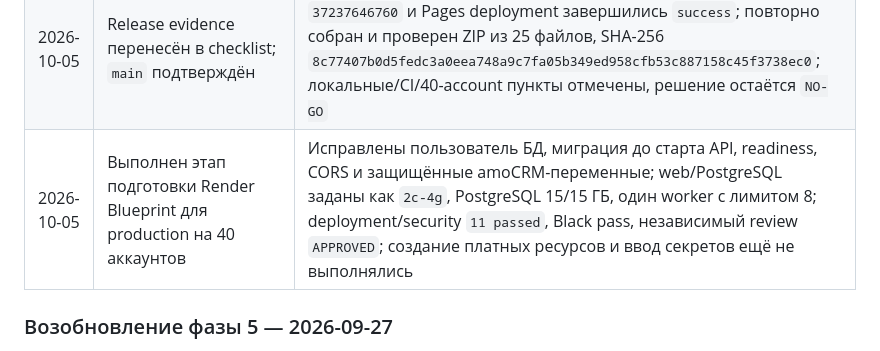
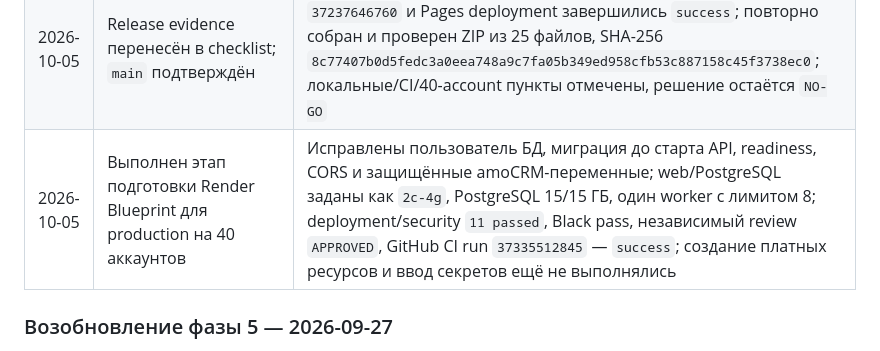
Before and after one commit to fraclearn-cmyk/timesheet-il-widget, a Markdown page: Plan.md, the part around the change. Rendered like a GitHub page.

Commit message:
docs: record Render blueprint CI [skip ci]

```diff
--- a/Plan.md
+++ b/Plan.md
@@ -605,7 +605,7 @@ flowchart TD
 | 2026-10-04 | Controlled live amoCRM read-only preflight остановлен сетевой недоступностью | GET account/users/events/calls завершились timeout до HTTP-ответа; токены и CRM-данные не менялись, поэтому live checkbox и release gates остаются открытыми; refresh не выполнялся |
 | 2026-10-04 | GitHub release-candidate CI подтверждён | После исправления несохранённого Black-форматирования и добавления обязательных `widget/images/icon.png`/`logo.png` push run `37218960639` и PR run `37218963078` на `8b99846` завершились `success`; выполнены PostgreSQL 15, `014`, backend, Node, Playwright Chrome, package/ZIP, Compose config и Docker image build |
 | 2026-10-05 | Release evidence перенесён в checklist; `main` подтверждён | `origin/main` и release candidate `42ee0c1` совпадают; main CI run `37237646760` и Pages deployment завершились `success`; повторно собран и проверен ZIP из 25 файлов, SHA-256 `8c77407b0d5fedc3a0eea748a9c7fa05b349ed958cfb53c887158c45f3738ec0`; локальные/CI/40-account пункты отмечены, решение остаётся `NO-GO` |
-| 2026-10-05 | Выполнен этап подготовки Render Blueprint для production на 40 аккаунтов | Исправлены пользователь БД, миграция до старта API, readiness, CORS и защищённые amoCRM-переменные; web/PostgreSQL заданы как `2c-4g`, PostgreSQL 15/15 ГБ, один worker с лимитом 8; deployment/security `11 passed`, Black pass, независимый review `APPROVED`; создание платных ресурсов и ввод секретов ещё не выполнялись |
+| 2026-10-05 | Выполнен этап подготовки Render Blueprint для production на 40 аккаунтов | Исправлены пользователь БД, миграция до старта API, readiness, CORS и защищённые amoCRM-переменные; web/PostgreSQL заданы как `2c-4g`, PostgreSQL 15/15 ГБ, один worker с лимитом 8; deployment/security `11 passed`, Black pass, независимый review `APPROVED`, GitHub CI run `37335512845` — `success`; создание платных ресурсов и ввод секретов ещё не выполнялись |
 
 ### Возобновление фазы 5 — 2026-09-27
 
```
